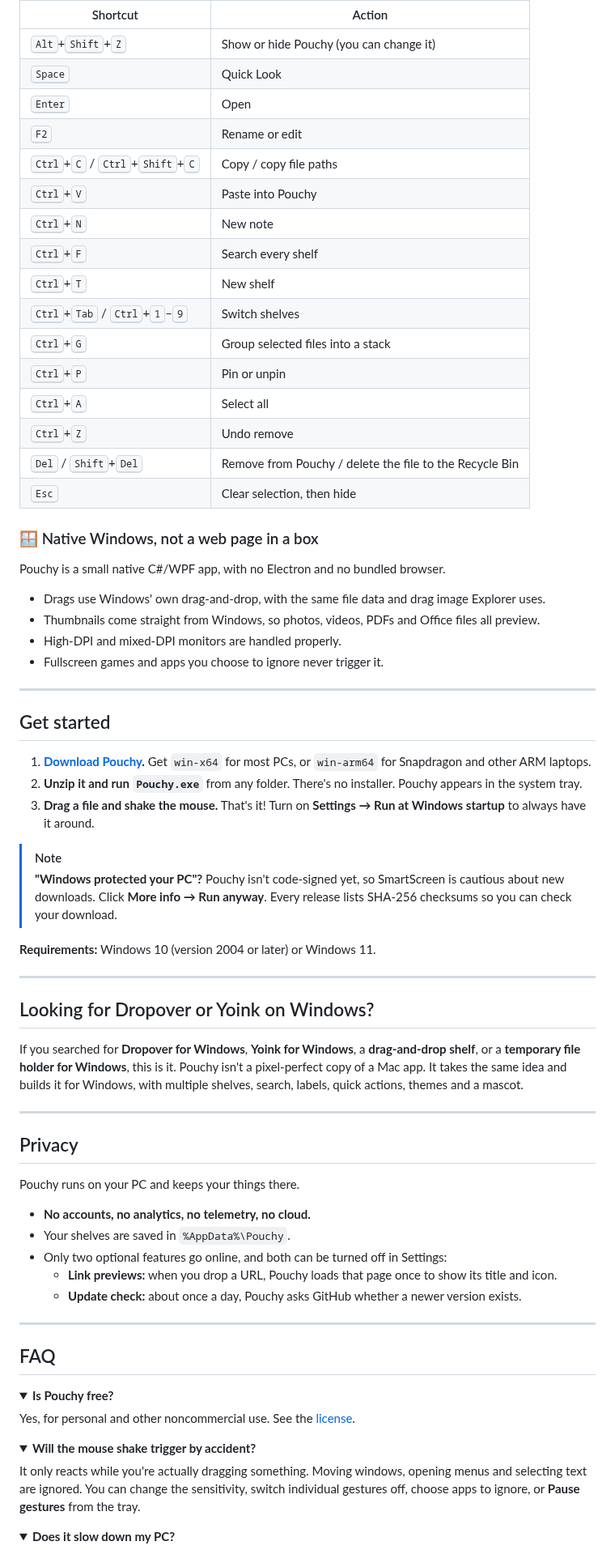
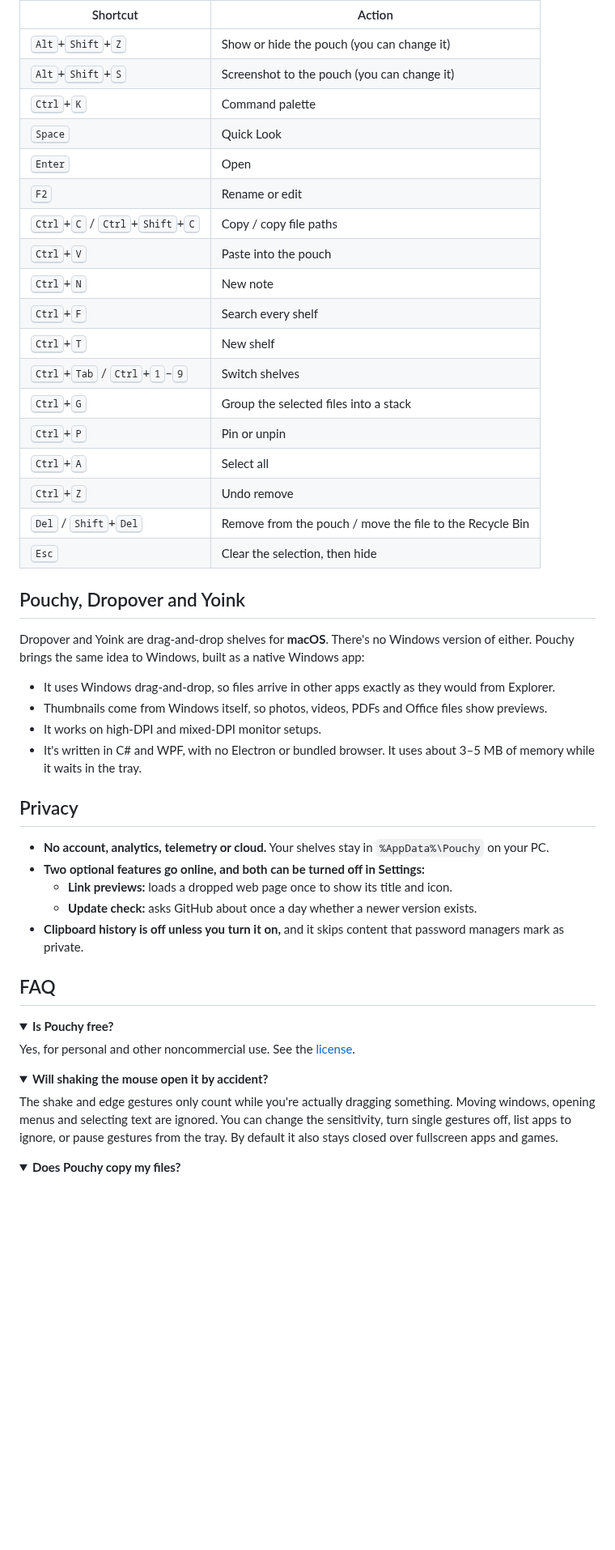
Before and after one commit to editorrylix/Pouchy, a Markdown page: README.md, the part around one of its changes. Shown at 81% size. Rendered like a GitHub page; folded sections open; blank space fills up the shorter version.

```diff
--- a/README.md
+++ b/README.md
@@ -135,66 +153,43 @@ Save it in `%AppData%\Pouchy\themes\` and pick it in Settings. The [theme guide]
 
 | Shortcut | Action |
 | --- | --- |
-| <kbd>Alt</kbd>+<kbd>Shift</kbd>+<kbd>Z</kbd> | Show or hide Pouchy (you can change it) |
+| <kbd>Alt</kbd>+<kbd>Shift</kbd>+<kbd>Z</kbd> | Show or hide the pouch (you can change it) |
+| <kbd>Alt</kbd>+<kbd>Shift</kbd>+<kbd>S</kbd> | Screenshot to the pouch (you can change it) |
+| <kbd>Ctrl</kbd>+<kbd>K</kbd> | Command palette |
 | <kbd>Space</kbd> | Quick Look |
 | <kbd>Enter</kbd> | Open |
 | <kbd>F2</kbd> | Rename or edit |
 | <kbd>Ctrl</kbd>+<kbd>C</kbd> / <kbd>Ctrl</kbd>+<kbd>Shift</kbd>+<kbd>C</kbd> | Copy / copy file paths |
-| <kbd>Ctrl</kbd>+<kbd>V</kbd> | Paste into Pouchy |
+| <kbd>Ctrl</kbd>+<kbd>V</kbd> | Paste into the pouch |
 | <kbd>Ctrl</kbd>+<kbd>N</kbd> | New note |
 | <kbd>Ctrl</kbd>+<kbd>F</kbd> | Search every shelf |
 | <kbd>Ctrl</kbd>+<kbd>T</kbd> | New shelf |
 | <kbd>Ctrl</kbd>+<kbd>Tab</kbd> / <kbd>Ctrl</kbd>+<kbd>1</kbd>–<kbd>9</kbd> | Switch shelves |
-| <kbd>Ctrl</kbd>+<kbd>G</kbd> | Group selected files into a stack |
+| <kbd>Ctrl</kbd>+<kbd>G</kbd> | Group the selected files into a stack |
 | <kbd>Ctrl</kbd>+<kbd>P</kbd> | Pin or unpin |
 | <kbd>Ctrl</kbd>+<kbd>A</kbd> | Select all |
 | <kbd>Ctrl</kbd>+<kbd>Z</kbd> | Undo remove |
-| <kbd>Del</kbd> / <kbd>Shift</kbd>+<kbd>Del</kbd> | Remove from Pouchy / delete the file to the Recycle Bin |
-| <kbd>Esc</kbd> | Clear selection, then hide |
+| <kbd>Del</kbd> / <kbd>Shift</kbd>+<kbd>Del</kbd> | Remove from the pouch / move the file to the Recycle Bin |
+| <kbd>Esc</kbd> | Clear the selection, then hide |
 
 </details>
 
-### 🪟 Native Windows, not a web page in a box
+## Pouchy, Dropover and Yoink
 
-Pouchy is a small native C#/WPF app, with no Electron and no bundled browser.
+Dropover and Yoink are drag-and-drop shelves for **macOS**. There's no Windows version of either. Pouchy brings the same idea to Windows, built as a native Windows app:
 
-- Drags use Windows' own drag-and-drop, with the same file data and drag image Explorer uses.
-- Thumbnails come straight from Windows, so photos, videos, PDFs and Office files all preview.
-- High-DPI and mixed-DPI monitors are handled properly.
-- Fullscreen games and apps you choose to ignore never trigger it.
-
----
-
-## Get started
-
-1. **[Download Pouchy](https://github.com/editorrylix/Pouchy/releases/latest).** Get `win-x64` for most PCs, or `win-arm64` for Snapdragon and other ARM laptops.
-2. **Unzip it and run `Pouchy.exe`** from any folder. There's no installer. Pouchy appears in the system tray.
-3. **Drag a file and shake the mouse.** That's it! Turn on **Settings → Run at Windows startup** to always have it around.
-
-> [!NOTE]
-> **"Windows protected your PC"?** Pouchy isn't code-signed yet, so SmartScreen is cautious about new downloads. Click **More info → Run anyway**. Every release lists SHA-256 checksums so you can check your download.
-
-**Requirements:** Windows 10 (version 2004 or later) or Windows 11.
-
----
-
-## Looking for Dropover or Yoink on Windows?
-
-If you searched for **Dropover for Windows**, **Yoink for Windows**, a **drag-and-drop shelf**, or a **temporary file holder for Windows**, this is it. Pouchy isn't a pixel-perfect copy of a Mac app. It takes the same idea and builds it for Windows, with multiple shelves, search, labels, quick actions, themes and a mascot.
-
----
+- It uses Windows drag-and-drop, so files arrive in other apps exactly as they would from Explorer.
+- Thumbnails come from Windows itself, so photos, videos, PDFs and Office files show previews.
+- It works on high-DPI and mixed-DPI monitor setups.
+- It's written in C# and WPF, with no Electron or bundled browser. It uses about 3–5 MB of memory while it waits in the tray.
 
 ## Privacy
 
-Pouchy runs on your PC and keeps your things there.
-
-- **No accounts, no analytics, no telemetry, no cloud.**
-- Your shelves are saved in `%AppData%\Pouchy`.
-- Only two optional features go online, and both can be turned off in Settings:
-  - **Link previews:** when you drop a URL, Pouchy loads that page once to show its title and icon.
-  - **Update check:** about once a day, Pouchy asks GitHub whether a newer version exists.
-
----
+- **No account, analytics, telemetry or cloud.** Your shelves stay in `%AppData%\Pouchy` on your PC.
+- **Two optional features go online, and both can be turned off in Settings:**
+  - **Link previews:** loads a dropped web page once to show its title and icon.
+  - **Update check:** asks GitHub about once a day whether a newer version exists.
+- **Clipboard history is off unless you turn it on,** and it skips content that password managers mark as private.
 
 ## FAQ
 
@@ -205,11 +200,11 @@ Yes, for personal and other noncommercial use. See the [license](#license).
 </details>
 
 <details>
-<summary><b>Will the mouse shake trigger by accident?</b></summary>
+<summary><b>Will shaking the mouse open it by accident?</b></summary>
 
-It only reacts while you're actually dragging something. Moving windows, opening menus and selecting text are ignored. You can change the sensitivity, switch individual gestures off, choose apps to ignore, or **Pause gestures** from the tray.
+The shake and edge gestures only count while you're actually dragging something. Moving windows, opening menus and selecting text are ignored. You can change the sensitivity, turn single gestures off, list apps to ignore, or pause gestures from the tray. By default it also stays closed over fullscreen apps and games.
 </details>
 
 <details>
-<summary><b>Does it slow down my PC?</b></summary>
+<summary><b>Does Pouchy copy my files?</b></summary>
 
```
Also changed, not shown: other parts of README.md (+119 -106 lines), CHANGELOG.md (+12 -0 lines), IDEAS.md (+10 -8 lines), docs/ACTIONS.md (added, +97 -0 lines), docs/media/actions.png (added), 1 other file.
